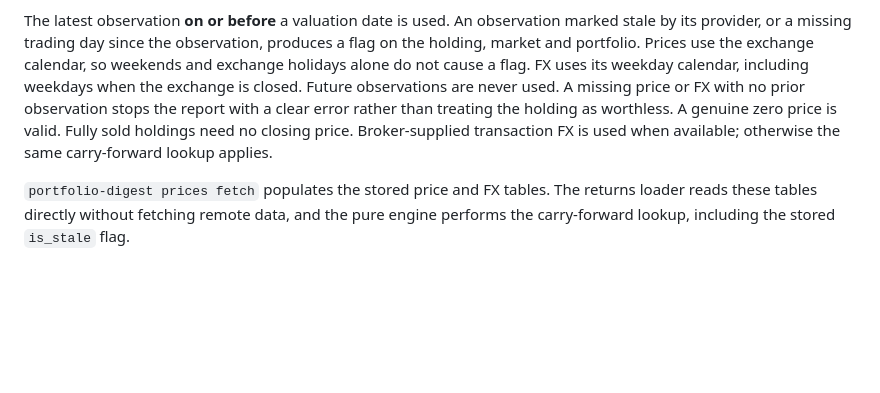
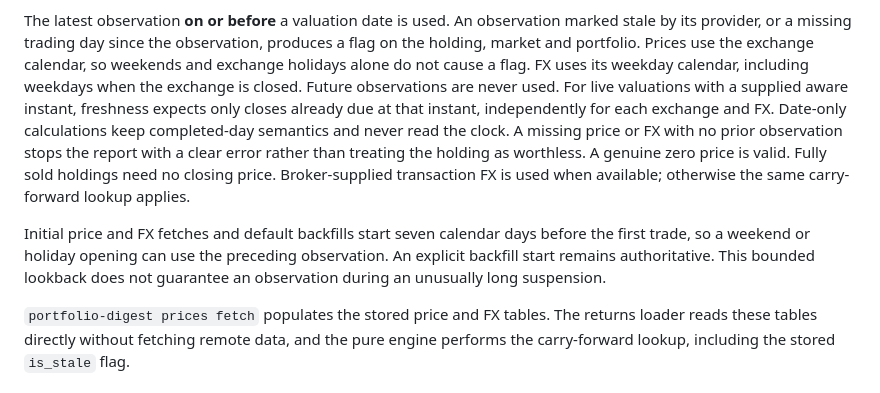
Before and after one commit to thatskiff33/nz-portfolio-digest, a Markdown page: docs/RETURNS.md, the part around the change. GitHub-like rendering; blank space fills up the shorter version.

```diff
--- a/docs/RETURNS.md
+++ b/docs/RETURNS.md
@@ -31,11 +31,19 @@ The latest observation **on or before** a valuation date is used. An observation
 marked stale by its provider, or a missing trading day since the observation, produces a flag on the holding, market and portfolio. Prices
 use the exchange calendar, so weekends and exchange holidays alone do not cause
 a flag. FX uses its weekday calendar, including weekdays when the exchange is
-closed. Future observations are never used.
+closed. Future observations are never used. For live valuations with a supplied aware instant,
+freshness expects only closes already due at that instant, independently for each
+exchange and FX. Date-only calculations keep completed-day semantics and never read
+the clock.
 A missing price or FX with no prior observation stops the report with a clear
 error rather than treating the holding as worthless. A genuine zero price is
 valid. Fully sold holdings need no closing price. Broker-supplied transaction FX
 is used when available; otherwise the same carry-forward lookup applies.
+
+Initial price and FX fetches and default backfills start seven calendar days before
+the first trade, so a weekend or holiday opening can use the preceding observation.
+An explicit backfill start remains authoritative. This bounded lookback does not
+guarantee an observation during an unusually long suspension.
 
 `portfolio-digest prices fetch` populates the stored price and FX tables. The
 returns loader reads these tables directly without fetching remote data, and the
```
Also changed, not shown: README.md (+5 -5 lines), docs/DEPLOY.md (+14 -8 lines).
